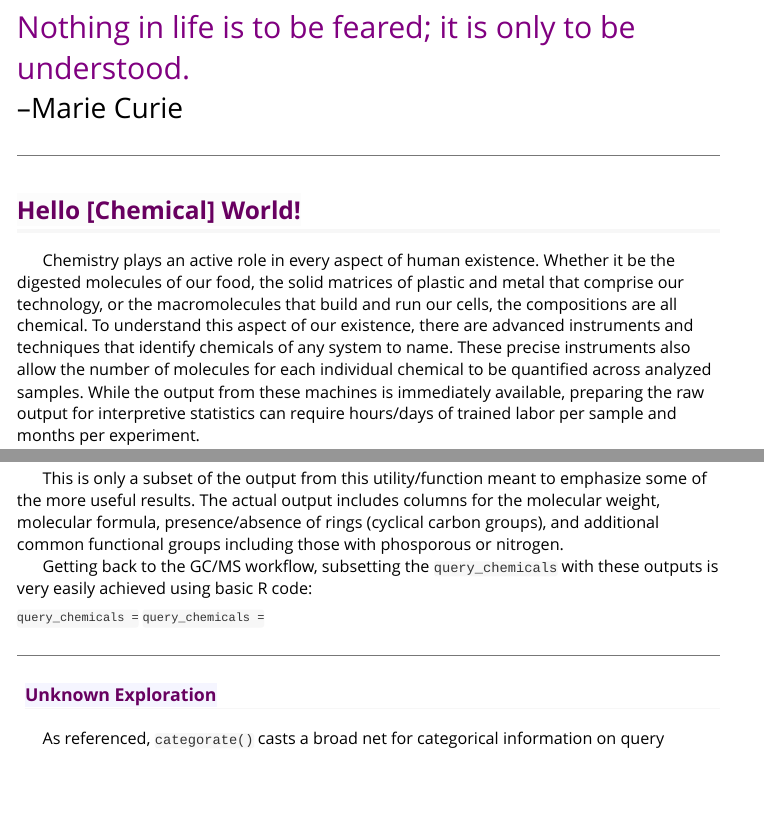
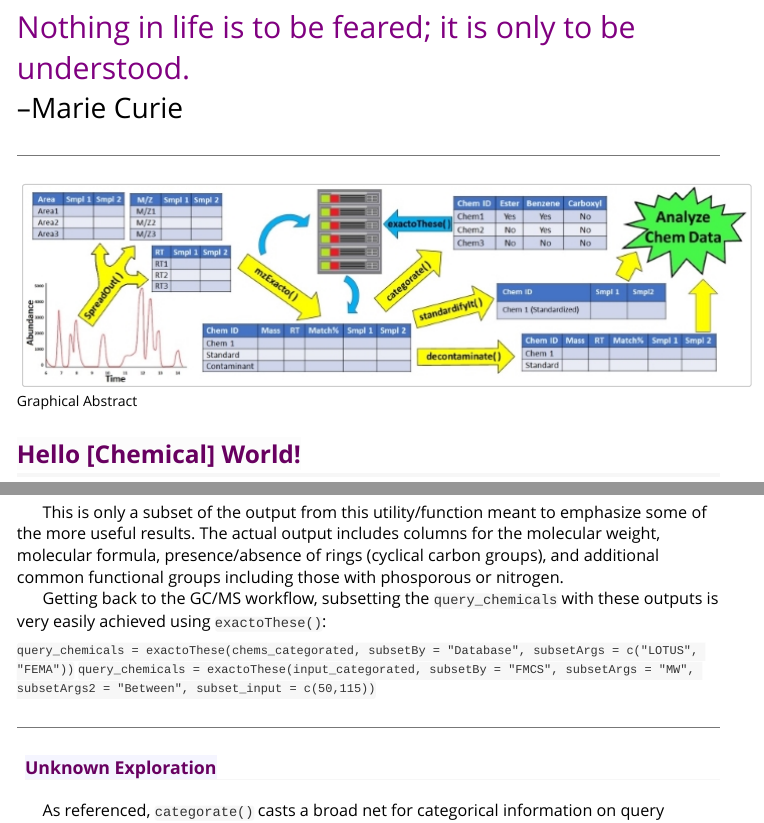
Before and after one commit to castratton/uafR, an R Markdown document (vignettes/uafR.Rmd): the page in a window 1100 px wide, from 210 px down, and a second part further down, joined at a grey line. Rendered offline with R 4.5, knitr and Pandoc, with nearby package versions.

Commit message:
Updating vignette

````diff
--- a/vignettes/uafR.Rmd
+++ b/vignettes/uafR.Rmd
@@ -15,6 +15,7 @@ vignette: >
 
 ***
 
+![Graphical Abstract](GraphicalAbstract.jpg)
 
 ```{css, echo = F}
 pre code {
@@ -278,10 +279,10 @@ undecane          |RCHO     |0             |H       |24             |0
 undecane          |RCOR     |0             |C       |11             |0
 
 |        <span style="color: black; font-size:115%; background:inherit">This is only a subset of the output from this utility/function meant to emphasize some of the more useful results. The actual output includes columns for the molecular weight, molecular formula, presence/absence of rings (cyclical carbon groups), and additional common functional groups including those with phosporous or nitrogen. </span>
-|        <span style="color: black; font-size:115%; background:inherit">Getting back to the GC/MS workflow, subsetting the `query_chemicals` with these outputs is very easily achieved using basic R code:</span>
+|        <span style="color: black; font-size:115%; background:inherit">Getting back to the GC/MS workflow, subsetting the `query_chemicals` with these outputs is very easily achieved using `exactoThese()`:</span>
 
-`query_chemicals = `
-`query_chemicals = `
+`query_chemicals = exactoThese(chems_categorated, subsetBy = "Database", subsetArgs = c("LOTUS", "FEMA"))`
+`query_chemicals = exactoThese(input_categorated, subsetBy = "FMCS", subsetArgs = "MW", subsetArgs2 = "Between", subset_input = c(50,115))`
 
 ***
 #### <span style="color: rgba(104, 0, 96, 1); font-size:120%; background-color: rgba(159, 160, 255, 0.1)">Unknown Exploration</span>
````
Also changed, not shown: R/exactoThese.R (+1 -1 lines), vignettes/GraphicalAbstract.jpg (added).
